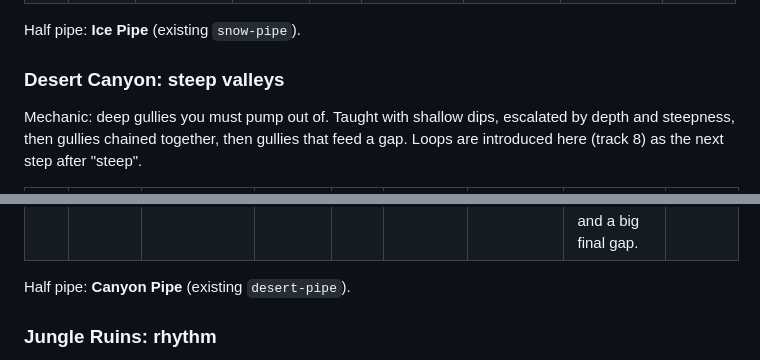
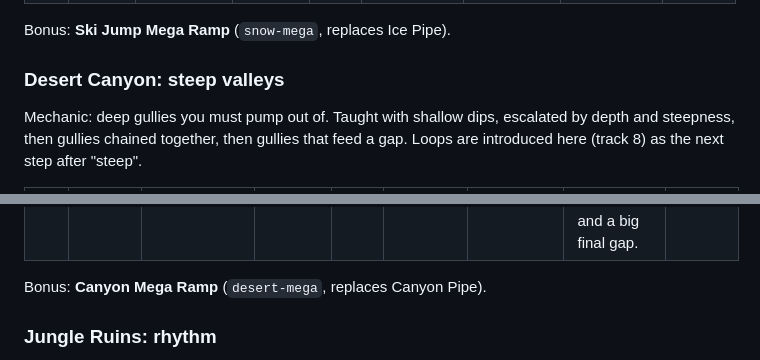
Before and after one commit to andymantell/push-pump-pop, a Markdown page: docs/level-plan.md, 2 parts joined by grey strips. GitHub-like rendering.

```diff
--- a/docs/level-plan.md
+++ b/docs/level-plan.md
@@ -199,7 +199,7 @@ crevasse gaps at speed and long flat ice where you keep what you have. Rollers a
 | 9 | snow-9 | Yeti Ridge | 740 | 7 | - | flips, spins, gaps | Giant kickers (2.6 m+) with room for a flip plus a grab; two crevasses. | 40,000 |
 | 10 | snow-10 | Summit Send | 820 | 7 | - | everything | Top to bottom: big drop, rails, crevasses, and a giant final `HUGE AIR`. | 45,000 |
 
-Half pipe: **Ice Pipe** (existing `snow-pipe`).
+Bonus: **Ski Jump Mega Ramp** (`snow-mega`, replaces Ice Pipe).
 
 ### Desert Canyon: steep valleys
 
@@ -220,7 +220,7 @@ here (track 8) as the next step after "steep".
 | 9 | desert-9 | Canyon Run | 640 | 8 | - | loops, valleys, gaps | Two loops, deep valleys, three gaps. | 32,000 |
 | 10 | desert-10 | Grand Gully | 720 | 8 | - | everything | The deepest valley (7 m), a loop out of it, and a big final gap. | 38,000 |
 
-Half pipe: **Canyon Pipe** (existing `desert-pipe`).
+Bonus: **Canyon Mega Ramp** (`desert-mega`, replaces Canyon Pipe).
 
 ### Jungle Ruins: rhythm
 
```
Also changed, not shown: other parts of docs/level-plan.md (+55 -10 lines).
